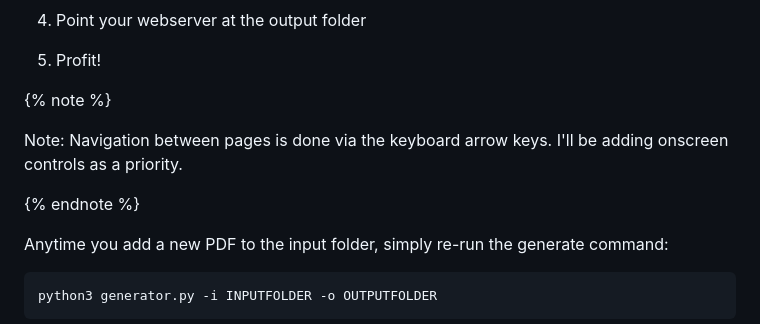
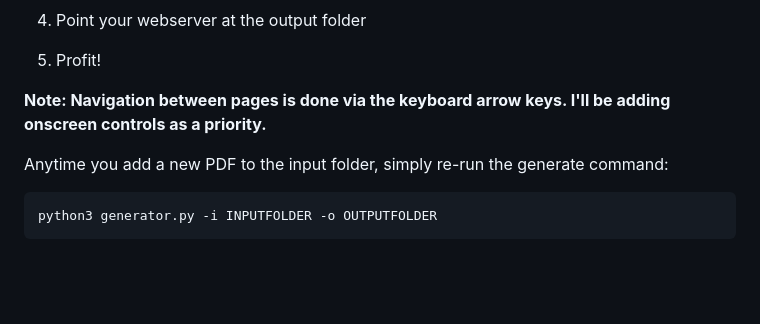
Before and after one commit to lzcd/LibraryGen, a Markdown page: README.md, the part around the change. Rendered like a GitHub page; blank space fills up the shorter version.

Commit message:
README fixes / updates

```diff
--- a/README.md
+++ b/README.md
@@ -86,11 +86,7 @@ Here are the equivalent NixOS packages for your configuration.nix:
 
 5. Profit!
 
-{% note %}
-
-Note: Navigation between pages is done via the keyboard arrow keys. I'll be adding onscreen controls as a priority.
-
-{% endnote %}
+**Note: Navigation between pages is done via the keyboard arrow keys. I'll be adding onscreen controls as a priority.**
 
 Anytime you add a new PDF to the input folder, simply re-run the generate command:
 
```
